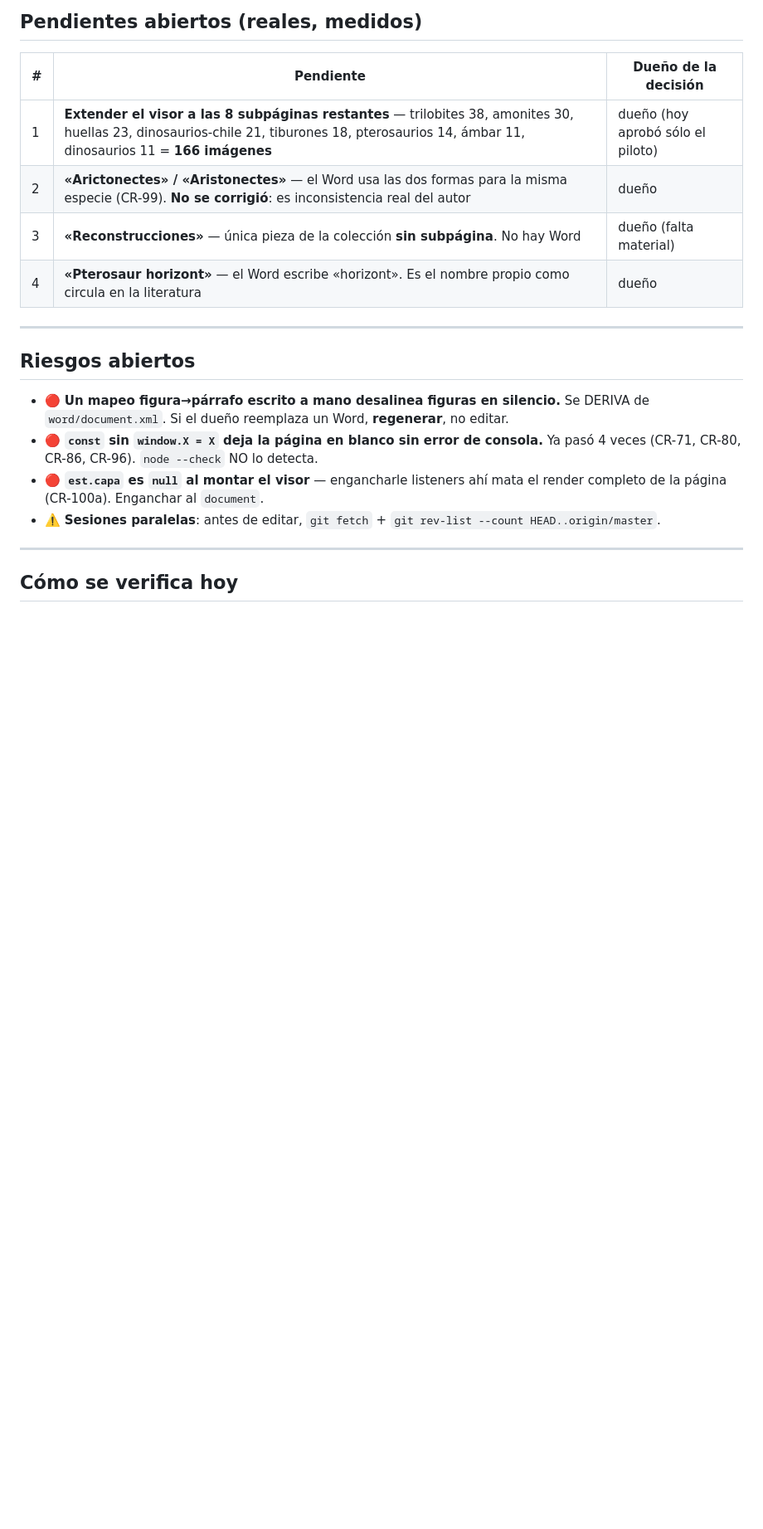
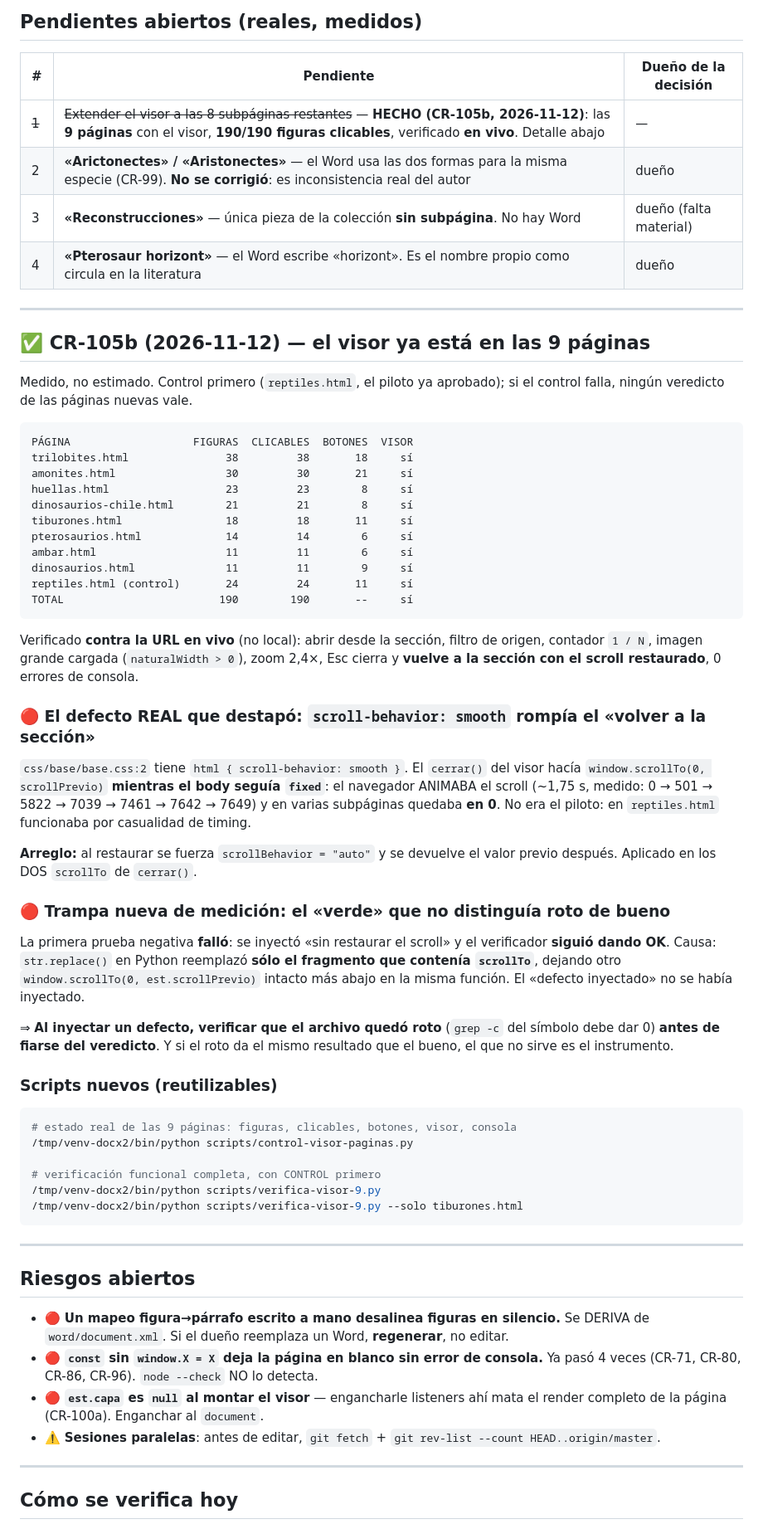
Before and after one commit to matiasbenavides-bot/museo-paleontologico-chile, a Markdown page: HANDOFF.md, the part around the change. Shown at 83% size. GitHub-like rendering; blank space fills up the shorter version.

Commit message:
CR-105b: visor en las 9 paginas + fix de scroll-behavior al cerrar
MEDIDO, no estimado: 190/190 figuras clicables en 9 subpaginas, control
primero (reptiles.html, el piloto aprobado).

DEFECTO REAL destapado midiendo:
html{scroll-behavior:smooth} (css/base/base.css:2) hacia que el scrollTo de
cerrar() ANIMARA ~1,75s mientras el body seguia fixed: en varias subpaginas
la pagina quedaba en 0 en vez de volver a la seccion. En reptiles.html
funcionaba por casualidad de timing. Se fuerza scrollBehavior=auto antes de
mover, en los DOS scrollTo, y se devuelve el valor previo.

TRAMPA DE MEDICION (documentada): la primera prueba negativa dio OK con el
defecto inyectado porque str.replace() cambio solo el fragmento con
scrollTo y dejo otro identico intacto. Al inyectar un defecto hay que
verificar con grep -c que el archivo quedo roto ANTES de creer el veredicto.

NUEVO:
- scripts/control-visor-paginas.py: inventario real por pagina
- scripts/verifica-visor-9.py: verificacion funcional con CONTROL primero
- HANDOFF.md y REFERENCIA-VISOR.md al dia

VERIFICADO EN VIVO (no local): las 9 paginas OK contra GitHub Pages, md5
local == md5 servido. salud.py: 81/81 TODO OK.

````diff
--- a/HANDOFF.md
+++ b/HANDOFF.md
@@ -66,10 +66,69 @@ cd /mnt/c/dev/museo-mpch && git show HEAD:js/visor.js | md5sum
 
 | # | Pendiente | Dueño de la decisión |
 |---|---|---|
-| 1 | **Extender el visor a las 8 subpáginas restantes** — trilobites 38, amonites 30, huellas 23, dinosaurios-chile 21, tiburones 18, pterosaurios 14, ámbar 11, dinosaurios 11 = **166 imágenes** | dueño (hoy aprobó sólo el piloto) |
+| ~~1~~ | ~~Extender el visor a las 8 subpáginas restantes~~ — **HECHO (CR-105b, 2026-11-12)**: las **9 páginas** con el visor, **190/190 figuras clicables**, verificado **en vivo**. Detalle abajo | — |
 | 2 | **«Arictonectes» / «Aristonectes»** — el Word usa las dos formas para la misma especie (CR-99). **No se corrigió**: es inconsistencia real del autor | dueño |
 | 3 | **«Reconstrucciones»** — única pieza de la colección **sin subpágina**. No hay Word | dueño (falta material) |
 | 4 | **«Pterosaur horizont»** — el Word escribe «horizont». Es el nombre propio como circula en la literatura | dueño |
+
+---
+
+## ✅ CR-105b (2026-11-12) — el visor ya está en las 9 páginas
+
+Medido, no estimado. Control primero (`reptiles.html`, el piloto ya aprobado);
+si el control falla, ningún veredicto de las páginas nuevas vale.
+
+```
+PÁGINA                   FIGURAS  CLICABLES  BOTONES  VISOR
+trilobites.html               38         38       18     sí
+amonites.html                 30         30       21     sí
+huellas.html                  23         23        8     sí
+dinosaurios-chile.html        21         21        8     sí
+tiburones.html                18         18       11     sí
+pterosaurios.html             14         14        6     sí
+ambar.html                    11         11        6     sí
+dinosaurios.html              11         11        9     sí
+reptiles.html (control)       24         24       11     sí
+TOTAL                        190        190       --     sí
+```
+
+Verificado **contra la URL en vivo** (no local): abrir desde la sección, filtro de
+origen, contador `1 / N`, imagen grande cargada (`naturalWidth > 0`), zoom 2,4×,
+Esc cierra y **vuelve a la sección con el scroll restaurado**, 0 errores de consola.
+
+### 🔴 El defecto REAL que destapó: `scroll-behavior: smooth` rompía el «volver a la sección»
+
+`css/base/base.css:2` tiene `html { scroll-behavior: smooth }`. El `cerrar()` del
+visor hacía `window.scrollTo(0, scrollPrevio)` **mientras el body seguía `fixed`**:
+el navegador ANIMABA el scroll (~1,75 s, medido: 0 → 501 → 5822 → 7039 → 7461 →
+7642 → 7649) y en varias subpáginas quedaba **en 0**. No era el piloto: en
+`reptiles.html` funcionaba por casualidad de timing.
+
+**Arreglo:** al restaurar se fuerza `scrollBehavior = "auto"` y se devuelve el valor
+previo después. Aplicado en los DOS `scrollTo` de `cerrar()`.
+
+### 🔴 Trampa nueva de medición: el «verde» que no distinguía roto de bueno
+
+La primera prueba negativa **falló**: se inyectó «sin restaurar el scroll» y el
+verificador **siguió dando OK**. Causa: `str.replace()` en Python reemplazó **sólo
+el fragmento que contenía `scrollTo`**, dejando otro `window.scrollTo(0,
+est.scrollPrevio)` intacto más abajo en la misma función. El «defecto inyectado»
+no se había inyectado.
+
+⇒ **Al inyectar un defecto, verificar que el archivo quedó roto** (`grep -c` del
+símbolo debe dar 0) **antes de fiarse del veredicto**. Y si el roto da el mismo
+resultado que el bueno, el que no sirve es el instrumento.
+
+### Scripts nuevos (reutilizables)
+
+```bash
+# estado real de las 9 páginas: figuras, clicables, botones, visor, consola
+/tmp/venv-docx2/bin/python scripts/control-visor-paginas.py
+
+# verificación funcional completa, con CONTROL primero
+/tmp/venv-docx2/bin/python scripts/verifica-visor-9.py
+/tmp/venv-docx2/bin/python scripts/verifica-visor-9.py --solo tiburones.html
+```
 
 ---
 
````
Also changed, not shown: REFERENCIA-VISOR.md (+19 -0 lines).
